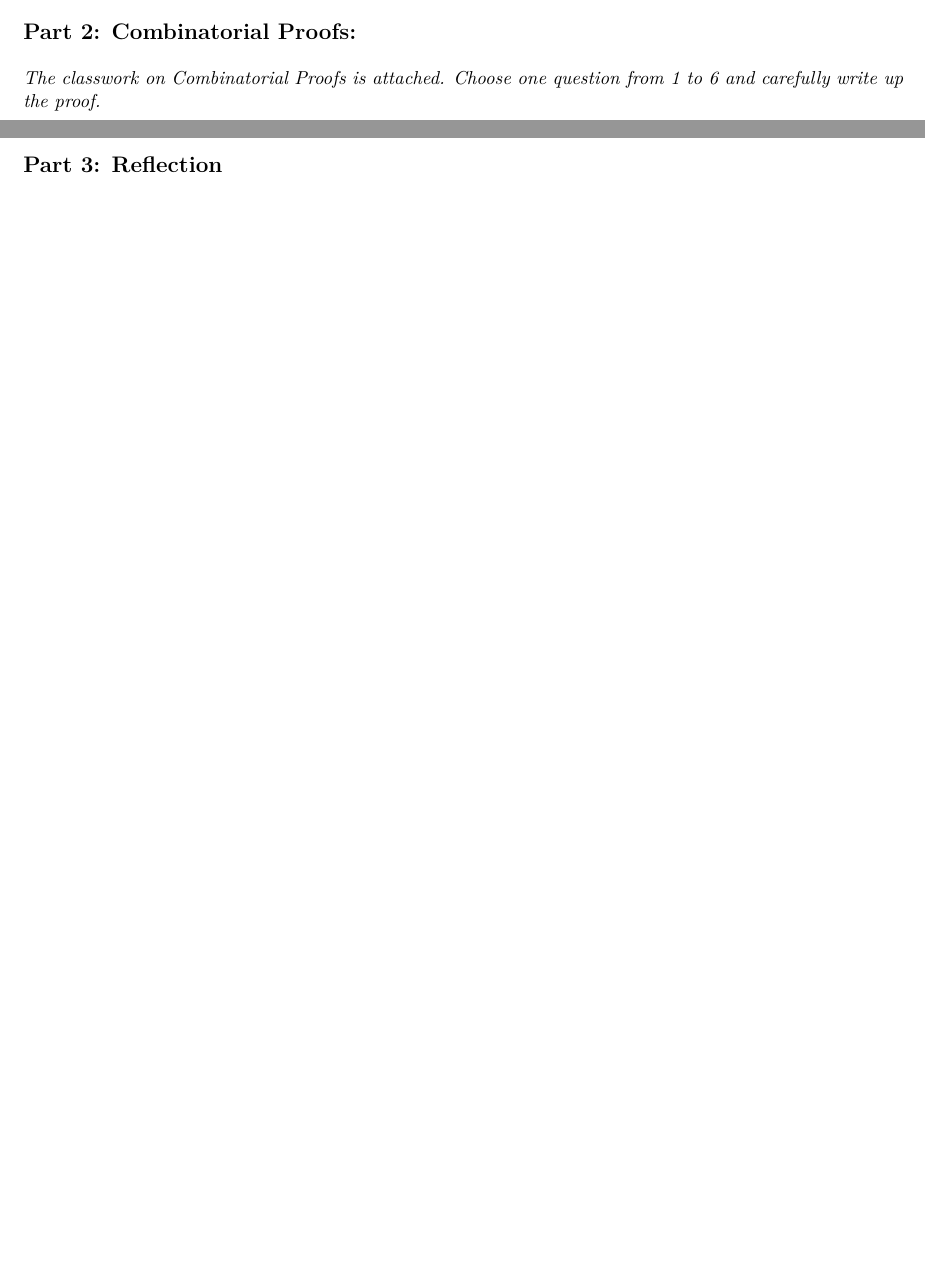
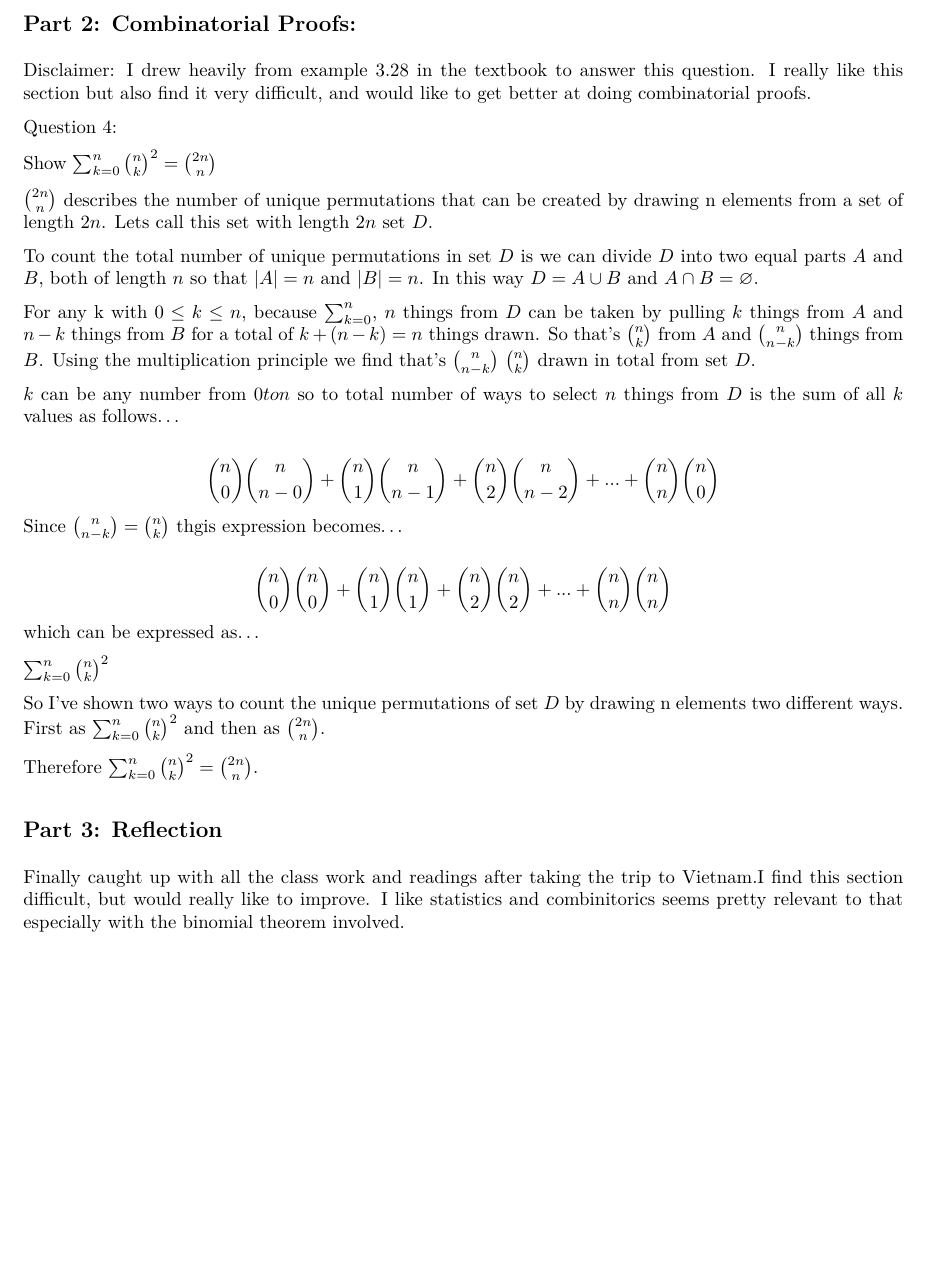
Before and after one commit to jamiesash/advmath, an R Markdown document (HW8_jamie_ash.Rmd): two parts of pages 1 and 2 of 2 before the commit and part of page 2 of 2 after it, the two joined at a grey line, cut so that both start at the same text, the shorter picture padded with empty space. The pictures show the output file HW8_jamie_ash.pdf that the author committed with the source.

Commit message:
last of 8

```diff
--- a/HW8_jamie_ash.Rmd
+++ b/HW8_jamie_ash.Rmd
@@ -64,14 +64,53 @@ definition of even numbers would be useful, and the assertion that $k \in Z$ is
 needed. The major gap is that $k$ is undefined. Furthermore the claim "so it's
 divisible by 4" is ambiguous. It is difficult to discern what "it's" represents.
 
-
-
-
+\newpage
 
 ## Part 2: Combinatorial Proofs:
 
-*The classwork on Combinatorial Proofs is attached. Choose one question from
-1 to 6 and carefully write up the proof.*
+Disclaimer: I drew heavily from example 3.28 in the textbook to answer this
+question. I really like this section but also find it very difficult, and would
+like to get better at doing combinatorial proofs.
+
+Question 4:
+
+Show $\sum_{k=0}^{n} \binom{n}{k}^2 = \binom{2n}{n}$
+
+$\binom{2n}{n}$ describes the number of unique permutations that can be created
+by drawing n elements from a set of length $2n$. Lets call this set with length
+$2n$ set $D$.
+
+To count the total number of unique permutations in set $D$ is we can divide $D$
+into two equal parts $A$ and $B$, both of length $n$ so that $|A| = n$ and
+$|B| = n$. In this way $D = A \cup B$ and $A \cap B = \varnothing$.
+
+For any k with $0 \leq k \leq n$, because $\sum_{k=0}^{n}$, $n$ things from $D$
+can be taken by pulling $k$ things from $A$ and $n-k$ things from $B$ for a
+total of $k+(n-k) = n$ things drawn. So that's $\binom{n}{k}$ from $A$ and
+$\binom{n}{n-k}$ things from $B$. Using the multiplication principle we find
+that's $\binom{n}{n-k}$ $\binom{n}{k}$ drawn in total from set $D$.
+
+$k$ can be any number from $0 to n$ so to total number of ways to select $n$
+things from $D$ is the sum of all $k$ values as follows...
 
 
+$$\binom{n}{0}\binom{n}{n-0} + \binom{n}{1}\binom{n}{n-1} + \binom{n}{2}\binom{n}{n-2}+...+\binom{n}{n}\binom{n}{0}$$
+Since $\binom{n}{n-k} = \binom{n}{k}$ thgis expression becomes...
+
+$$\binom{n}{0}\binom{n}{0} + \binom{n}{1}\binom{n}{1} + \binom{n}{2}\binom{n}{2}+...+\binom{n}{n}\binom{n}{n}$$
+which can be expressed as...
+
+$\sum_{k=0}^{n} \binom{n}{k}^2$
+
+So I've shown two ways to count the unique permutations of set $D$ by drawing n
+elements two different ways. First as $\sum_{k=0}^{n} \binom{n}{k}^2$ and then
+as $\binom{2n}{n}$.
+
+Therefore $\sum_{k=0}^{n} \binom{n}{k}^2 = \binom{2n}{n}$.
+
 ## Part 3: Reflection
+
+Finally caught up with all the class work and readings after taking the trip to
+Vietnam.I find this section difficult, but would really like to improve. I like
+statistics and combinitorics seems pretty relevant to that especially with the
+binomial theorem involved.
```
Also changed, not shown: HW8_jamie_ash.pdf.
